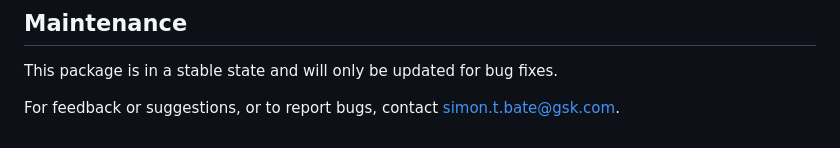
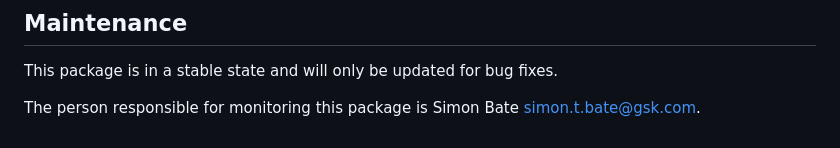
Before and after one commit to GSK-Biostatistics/hassediagrams, a Markdown page: README.md, the part around the change. GitHub-like rendering.

```diff
--- a/README.md
+++ b/README.md
@@ -126,5 +126,5 @@ documentation.
 This package is in a stable state and will only be updated for bug
 fixes.
 
-For feedback or suggestions, or to report bugs, contact
+The person responsible for monitoring this package is Simon Bate
 <simon.t.bate@gsk.com>.
```
